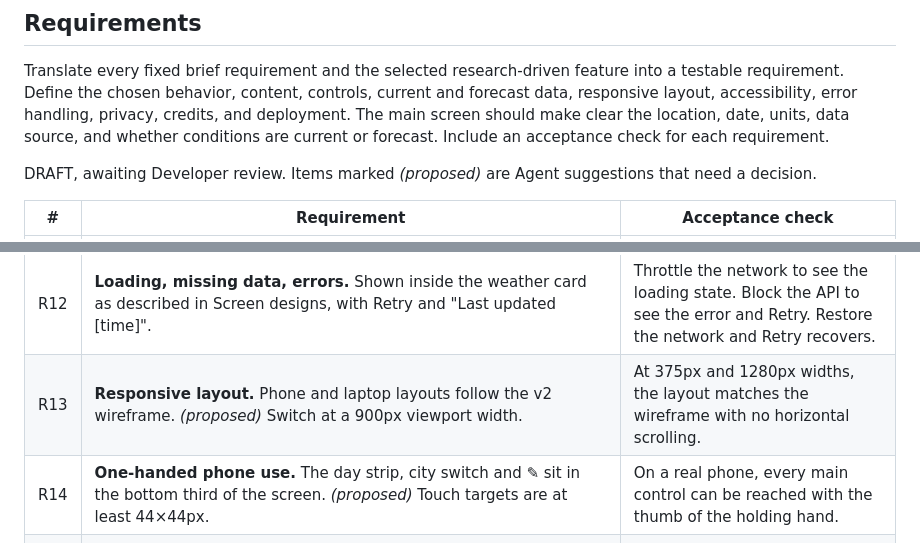
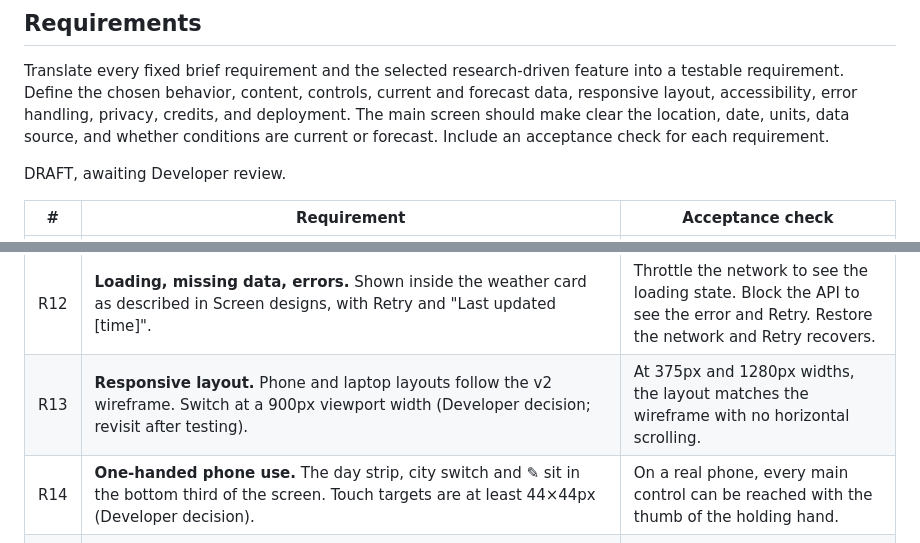
Before and after one commit to erictfree/Weather-in-Class, a Markdown page: spec.md, 2 parts joined by grey strips. Rendered like a GitHub page.

Commit message:
Spec: confirm 900px breakpoint and 44px targets
Co-Authored-By: Claude Opus 5.5 <noreply@anthropic.com>
Claude-Session: https://claude.ai/code/session_01Y1CqTGSNFZhcu4J2gaKEpp

```diff
--- a/spec.md
+++ b/spec.md
@@ -51,7 +51,7 @@ Draw every proposed screen by hand, in both phone and laptop layouts, on paper,
 
 Translate every fixed brief requirement and the selected research-driven feature into a testable requirement. Define the chosen behavior, content, controls, current and forecast data, responsive layout, accessibility, error handling, privacy, credits, and deployment. The main screen should make clear the location, date, units, data source, and whether conditions are current or forecast. Include an acceptance check for each requirement.
 
-DRAFT, awaiting Developer review. Items marked *(proposed)* are Agent suggestions that need a decision.
+DRAFT, awaiting Developer review.
 
 | # | Requirement | Acceptance check |
 |---|---|---|
@@ -68,8 +68,8 @@ DRAFT, awaiting Developer review. Items marked *(proposed)* are Agent suggestion
 | R10 | **Variations.** At least 3 outfits per group and 3 wordings per reminder or note, picked independently at random. Revisiting a location and date in the same visit shows the same picks. A reload may re-pick. | Over 20 loads of the same day, different outfit and wording combinations appear. Moving between dates and back keeps the picks. |
 | R11 | **Credits / info popup.** Lists the creator; Open-Meteo with a link and CC BY 4.0 attribution; the recommendation methods and sources (EPA, NWS, product decisions); privacy practices; and art credits, including the AI tool used. | Open it on phone and laptop and check that every item is there. |
 | R12 | **Loading, missing data, errors.** Shown inside the weather card as described in Screen designs, with Retry and "Last updated [time]". | Throttle the network to see the loading state. Block the API to see the error and Retry. Restore the network and Retry recovers. |
-| R13 | **Responsive layout.** Phone and laptop layouts follow the v2 wireframe. *(proposed)* Switch at a 900px viewport width. | At 375px and 1280px widths, the layout matches the wireframe with no horizontal scrolling. |
-| R14 | **One-handed phone use.** The day strip, city switch and ✎ sit in the bottom third of the screen. *(proposed)* Touch targets are at least 44×44px. | On a real phone, every main control can be reached with the thumb of the holding hand. |
+| R13 | **Responsive layout.** Phone and laptop layouts follow the v2 wireframe. Switch at a 900px viewport width (Developer decision; revisit after testing). | At 375px and 1280px widths, the layout matches the wireframe with no horizontal scrolling. |
+| R14 | **One-handed phone use.** The day strip, city switch and ✎ sit in the bottom third of the screen. Touch targets are at least 44×44px (Developer decision). | On a real phone, every main control can be reached with the thumb of the holding hand. |
 | R15 | **Accessibility, WCAG 2.2 AA.** Contrast is at least 4.5:1 for text and 3:1 for UI. Nothing relies on colour alone. The character's alt text comes from the state (for example "Character wearing a hoodie, denim jacket, jeans and sneakers"). Everything works with a keyboard and focus is visible. Popups and sheets trap focus and close with Esc. Reminders are icon plus text. | Run an axe or Lighthouse accessibility check with no failures, plus a manual keyboard-only pass and a screen-reader spot check. |
 | R16 | **Privacy.** Location is sent only to Open-Meteo. Only the two location slots are stored on the device. No accounts, analytics or cookies. | In dev tools, network requests go only to Open-Meteo and the site's own host, and `localStorage` holds only the location data. |
 | R17 | **Deployment.** The app is served over HTTPS from GitHub Pages. | The public URL loads on a real phone and a laptop. |
```
